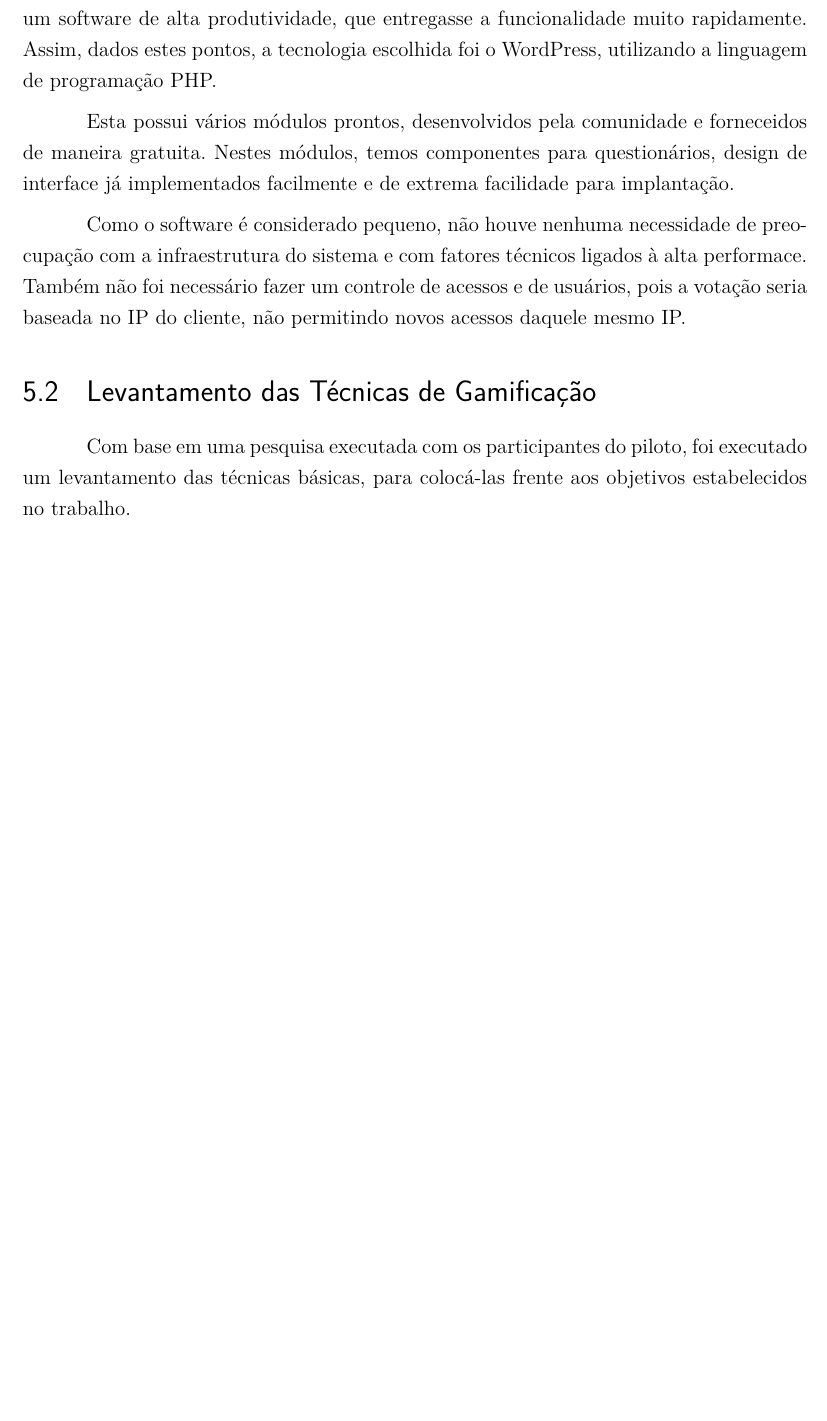
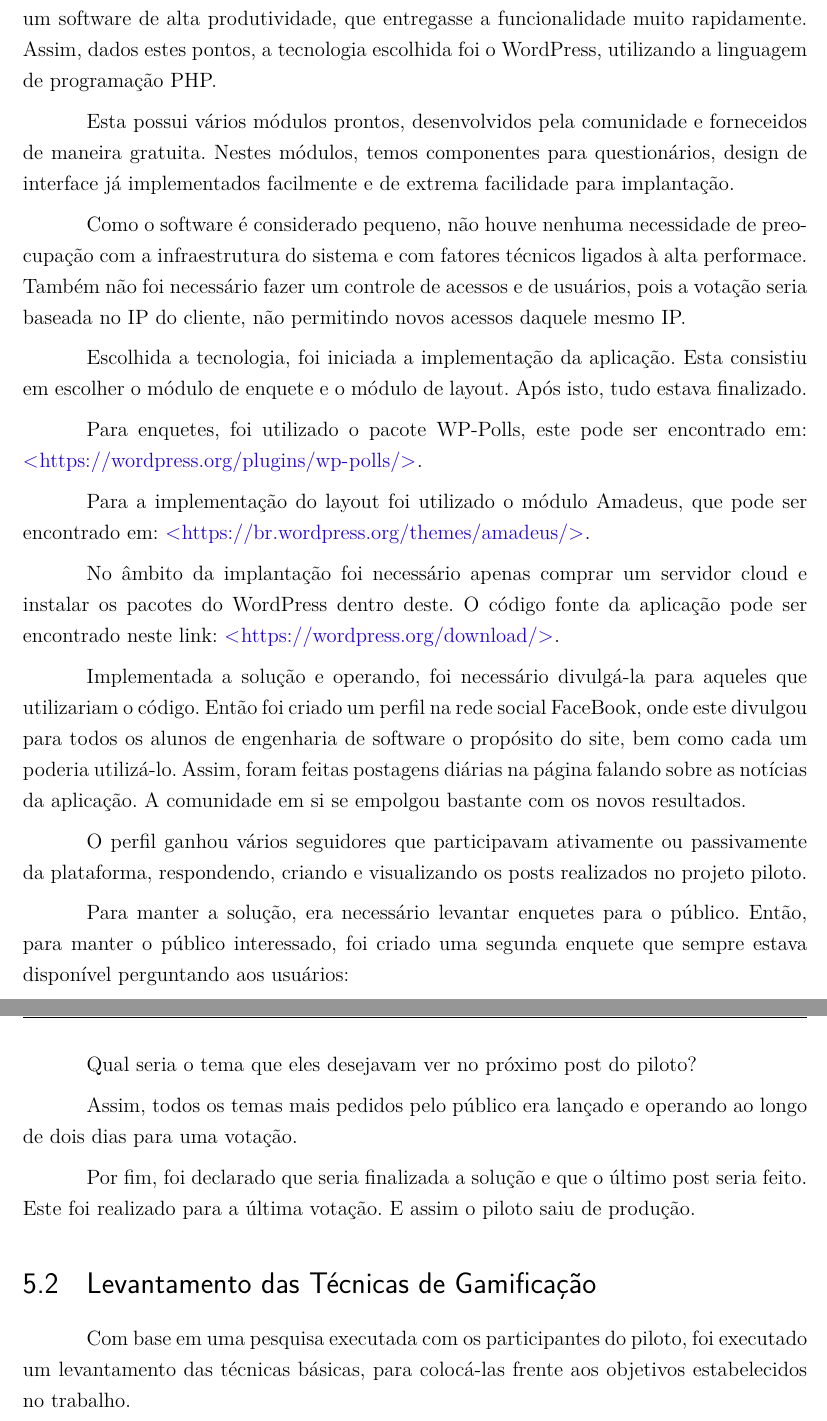
Before and after one commit to TiagoAssuncao/relatorio-tcc1, a LaTeX thesis (tcc.tex, which reads editaveis/implementacao.tex): part of page 92 of 96 before the commit and two parts of pages 92 and 93 of 97 after it, the two joined at a grey line, cut so that both start at the same text, the shorter picture padded with empty space. Compiled offline with pdfLaTeX.

Commit message:
Adding sub section 1

```diff
--- a/editaveis/implementacao.tex
+++ b/editaveis/implementacao.tex
@@ -58,3 +61,33 @@ infraestrutura  do sistema e com fatores técnicos ligados à alta performace. T
 necessário fazer um controle de acessos e de usuários, pois a votação seria baseada no IP
 do cliente, não permitindo novos acessos daquele mesmo IP.
 
+Escolhida a tecnologia, foi iniciada a implementação da aplicação. Esta consistiu em escolher o
+módulo de enquete e o módulo de layout. Após isto, tudo estava finalizado.
+
+Para enquetes, foi
+utilizado o pacote WP-Polls, este pode ser encontrado em: \url{https://wordpress.org/plugins/wp-polls/}.
+
+Para a implementação do layout foi utilizado o módulo Amadeus, que pode ser encontrado em:
+\url{https://br.wordpress.org/themes/amadeus/}.
+
+No âmbito da implantação foi necessário apenas comprar um servidor cloud e instalar os pacotes do WordPress
+dentro deste. O código fonte da aplicação pode ser encontrado neste link:
+\url{https://wordpress.org/download/}.
+
+Implementada a solução e operando, foi necessário divulgá-la para aqueles que utilizariam o código.
+Então foi criado um perfil na rede social FaceBook, onde este divulgou para todos os alunos de engenharia
+de software o propósito do site, bem como cada um poderia utilizá-lo. Assim, foram feitas postagens diárias
+na página falando sobre as notícias da aplicação. A comunidade em si se empolgou bastante com os novos resultados.
+
+O perfil ganhou vários seguidores que participavam ativamente ou passivamente da plataforma, respondendo, criando e
+visualizando os posts realizados no projeto piloto.
+
+Para manter a solução, era necessário levantar enquetes para o público. Então, para manter o público interessado,
+foi criado uma segunda enquete que sempre estava disponível perguntando aos usuários:
+
+Qual seria o tema que eles desejavam ver no próximo post do piloto?
+
+Assim, todos os temas mais pedidos pelo público era lançado e operando ao longo de dois dias para uma votação.
+
+Por fim, foi declarado que seria finalizada a solução e que o último post seria feito. Este foi realizado para a
+última votação. E assim o piloto saiu de produção.
```
Also changed, not shown: editaveis/implementacao.tex (44 more changed lines).
